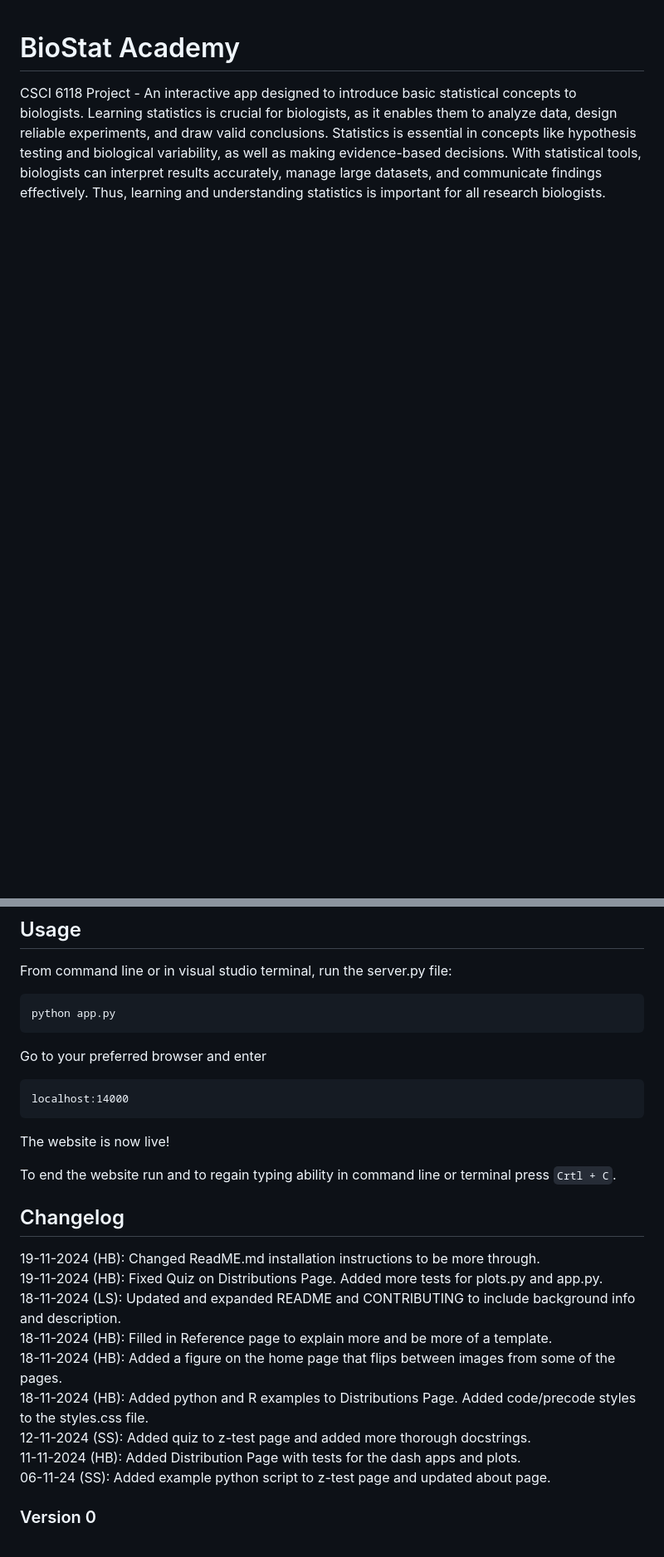
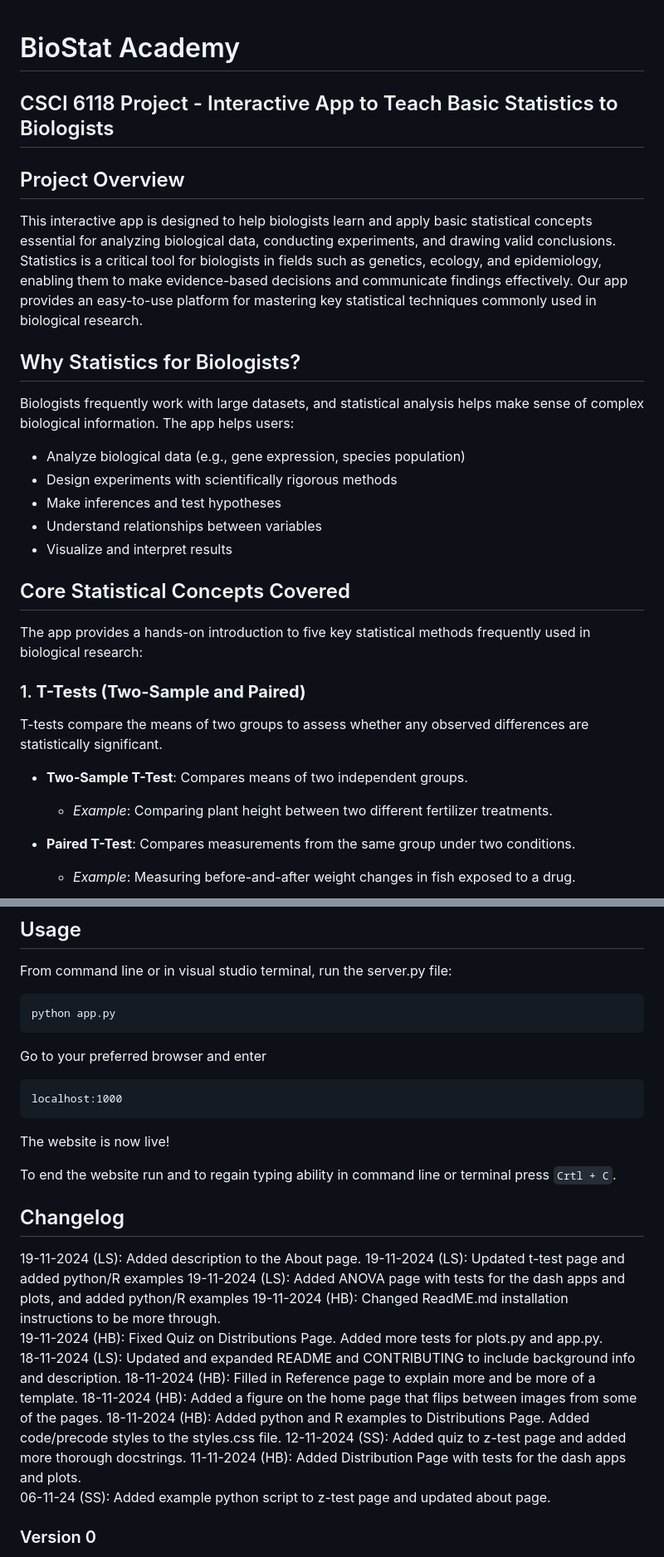
Before and after one commit to hbrackney/StatsApp, a Markdown page: README.md, 2 parts joined by grey strips. Shown: that part at 83% size. Rendered like a GitHub page; blank space fills up the shorter version.

````diff
--- a/README.md
+++ b/README.md
@@ -1,2 +1,31 @@
 # BioStat Academy
-CSCI 6118 Project - An interactive app designed to introduce basic statistical concepts to biologists. Learning statistics is crucial for biologists, as it enables them to analyze data, design reliable experiments, and draw valid conclusions. Statistics is essential in concepts like hypothesis testing and biological variability, as well as making evidence-based decisions. With statistical tools, biologists can interpret results accurately, manage large datasets, and communicate findings effectively. Thus, learning and understanding statistics is important for all research biologists.
+## CSCI 6118 Project - Interactive App to Teach Basic Statistics to Biologists
+
+## Project Overview
+
+This interactive app is designed to help biologists learn and apply basic statistical concepts essential for analyzing biological data, conducting experiments, and drawing valid conclusions. Statistics is a critical tool for biologists in fields such as genetics, ecology, and epidemiology, enabling them to make evidence-based decisions and communicate findings effectively. Our app provides an easy-to-use platform for mastering key statistical techniques commonly used in biological research.
+
+## Why Statistics for Biologists?
+
+Biologists frequently work with large datasets, and statistical analysis helps make sense of complex biological information. The app helps users:
+
+- Analyze biological data (e.g., gene expression, species population)
+- Design experiments with scientifically rigorous methods
+- Make inferences and test hypotheses
+- Understand relationships between variables
+- Visualize and interpret results
+
+## Core Statistical Concepts Covered
+
+The app provides a hands-on introduction to five key statistical methods frequently used in biological research:
+
+### 1. **T-Tests (Two-Sample and Paired)**
+
+T-tests compare the means of two groups to assess whether any observed differences are statistically significant.
+
+- **Two-Sample T-Test**: Compares means of two independent groups.
+  - *Example*: Comparing plant height between two different fertilizer treatments.
+
+- **Paired T-Test**: Compares measurements from the same group under two conditions.
+  - *Example*: Measuring before-and-after weight changes in fish exposed to a drug.
+
@@ -26,21 +118,23 @@ python app.py
 ```
 Go to your preferred browser and enter
 ```
-localhost:14000
+localhost:1000
 ```
 The website is now live!
 
 To end the website run and to regain typing ability in command line or terminal press `Crtl + C`.
 
 ## Changelog
-
+19-11-2024 (LS): Added description to the About page. </br>
+19-11-2024 (LS): Updated t-test page and added python/R examples
+19-11-2024 (LS): Added ANOVA page with tests for the dash apps and plots, and added python/R examples </br>
 19-11-2024 (HB): Changed ReadME.md installation instructions to be more through. <br/>
 19-11-2024 (HB): Fixed Quiz on Distributions Page. Added more tests for plots.py and app.py. <br/>
-18-11-2024 (LS): Updated and expanded README and CONTRIBUTING to include background info and description. <br/>
-18-11-2024 (HB): Filled in Reference page to explain more and be more of a template. <br/>
-18-11-2024 (HB): Added a figure on the home page that flips between images from some of the pages. <br/>
-18-11-2024 (HB): Added python and R examples to Distributions Page. Added code/precode styles to the styles.css file. <br/>
-12-11-2024 (SS): Added quiz to z-test page and added more thorough docstrings. <br/>
+18-11-2024 (LS): Updated and expanded README and CONTRIBUTING to include background info and description. </br>
+18-11-2024 (HB): Filled in Reference page to explain more and be more of a template. </br>
+18-11-2024 (HB): Added a figure on the home page that flips between images from some of the pages. </br>
+18-11-2024 (HB): Added python and R examples to Distributions Page. Added code/precode styles to the styles.css file. </br>
+12-11-2024 (SS): Added quiz to z-test page and added more thorough docstrings. </br>
 11-11-2024 (HB): Added Distribution Page with tests for the dash apps and plots. <br/>
 06-11-24 (SS): Added example python script to z-test page and updated about page. <br/>
 
````
Also changed, not shown: other parts of README.md (+63 -0 lines), static/images/Contributions_screenshot.png (added), static/images/Distributions_screenshot.png (added), static/images/T-test_screenshot.png (added), static/images/Z-test_screenshot.png (added), static/images/anova_screenshot.png (added), static/images/homepage_screenshot.png (added), 10 other files.
